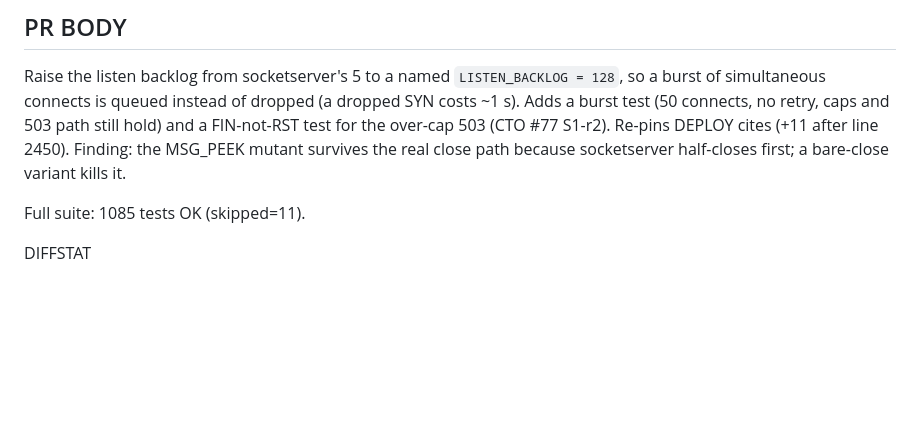
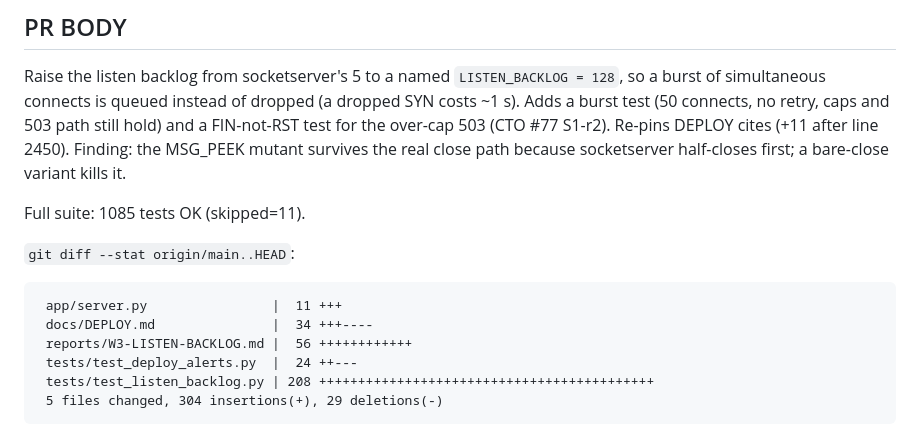
Before and after one commit to pshouse/preached, a Markdown page: reports/W3-LISTEN-BACKLOG.md, the part around the change. Rendered like a GitHub page; blank space fills up the shorter version.

Commit message:
W3 listen backlog: add diff stat to report
Co-Authored-By: Claude Sonnet 5.5 <noreply@anthropic.com>

```diff
--- a/reports/W3-LISTEN-BACKLOG.md
+++ b/reports/W3-LISTEN-BACKLOG.md
@@ -53,4 +53,11 @@ Raise the listen backlog from socketserver's 5 to a named `LISTEN_BACKLOG = 128`
 
 Full suite: 1085 tests OK (skipped=11).
 
-DIFFSTAT
+`git diff --stat origin/main..HEAD`:
+
+     app/server.py                |  11 +++
+     docs/DEPLOY.md               |  34 +++----
+     reports/W3-LISTEN-BACKLOG.md |  56 ++++++++++++
+     tests/test_deploy_alerts.py  |  24 ++---
+     tests/test_listen_backlog.py | 208 +++++++++++++++++++++++++++++++++++++++++++
+     5 files changed, 304 insertions(+), 29 deletions(-)
```
